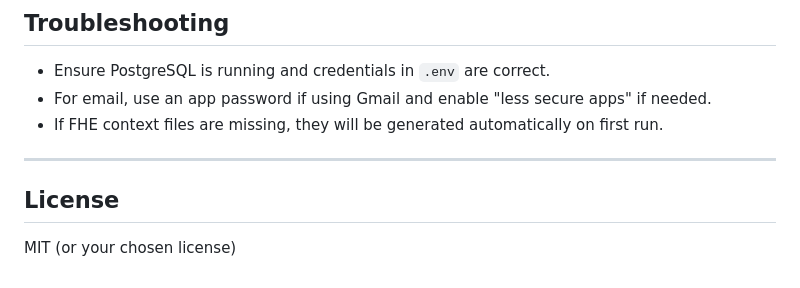
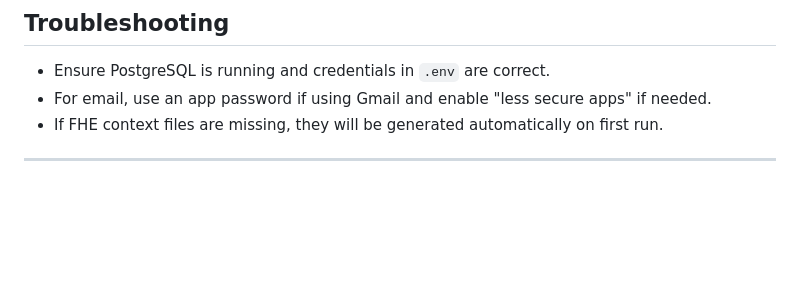
Before and after one commit to ngoinhaoto/fhe-server-facereg, a Markdown page: README.md, the part around the change. GitHub-like rendering; blank space fills up the shorter version.

```diff
--- a/README.md
+++ b/README.md
@@ -140,7 +140,3 @@ The email system ensures secure, automated communication for password resets, on
 - If FHE context files are missing, they will be generated automatically on first run.
 
 ---
-
-## License
-
-MIT (or your chosen license)
```
